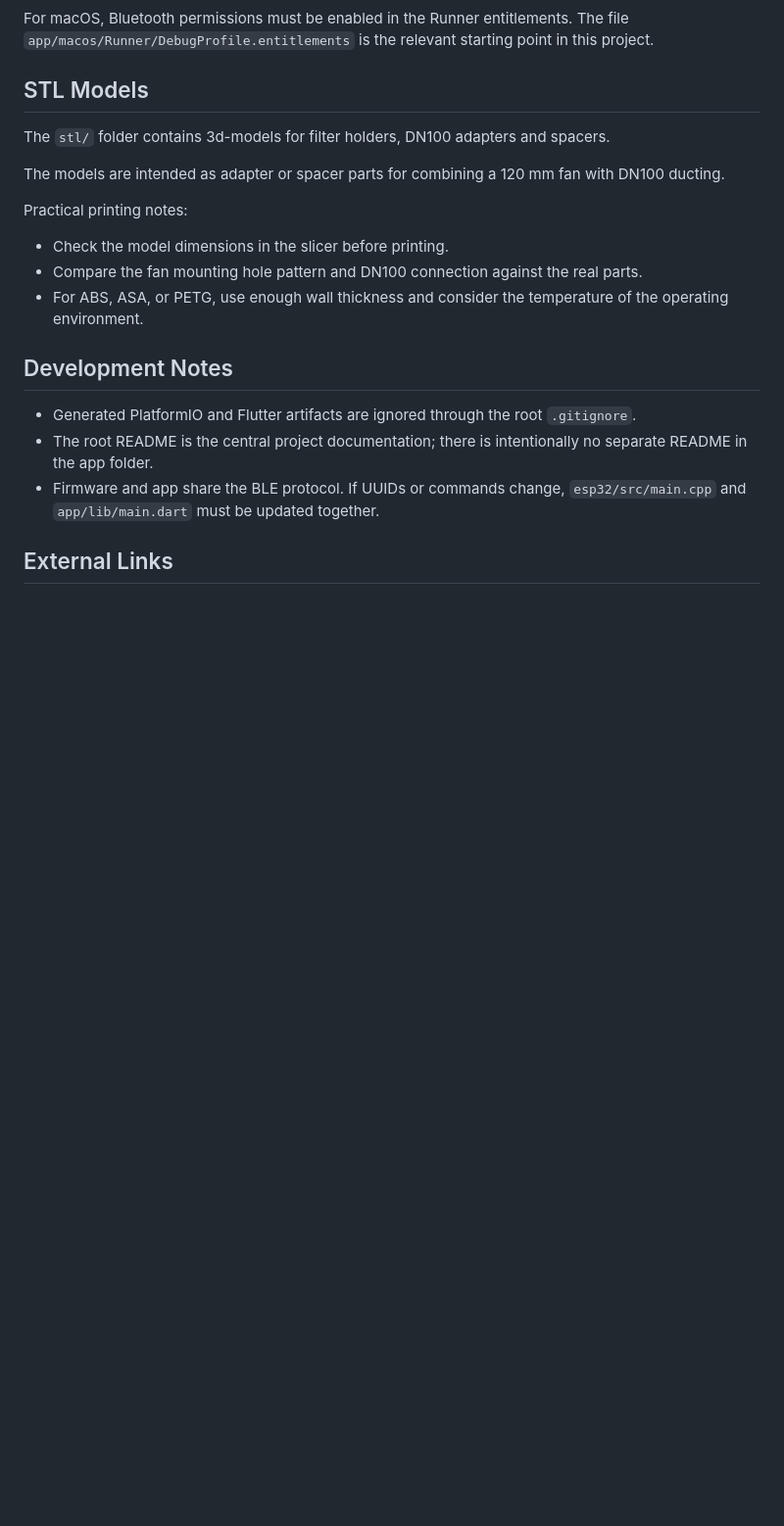
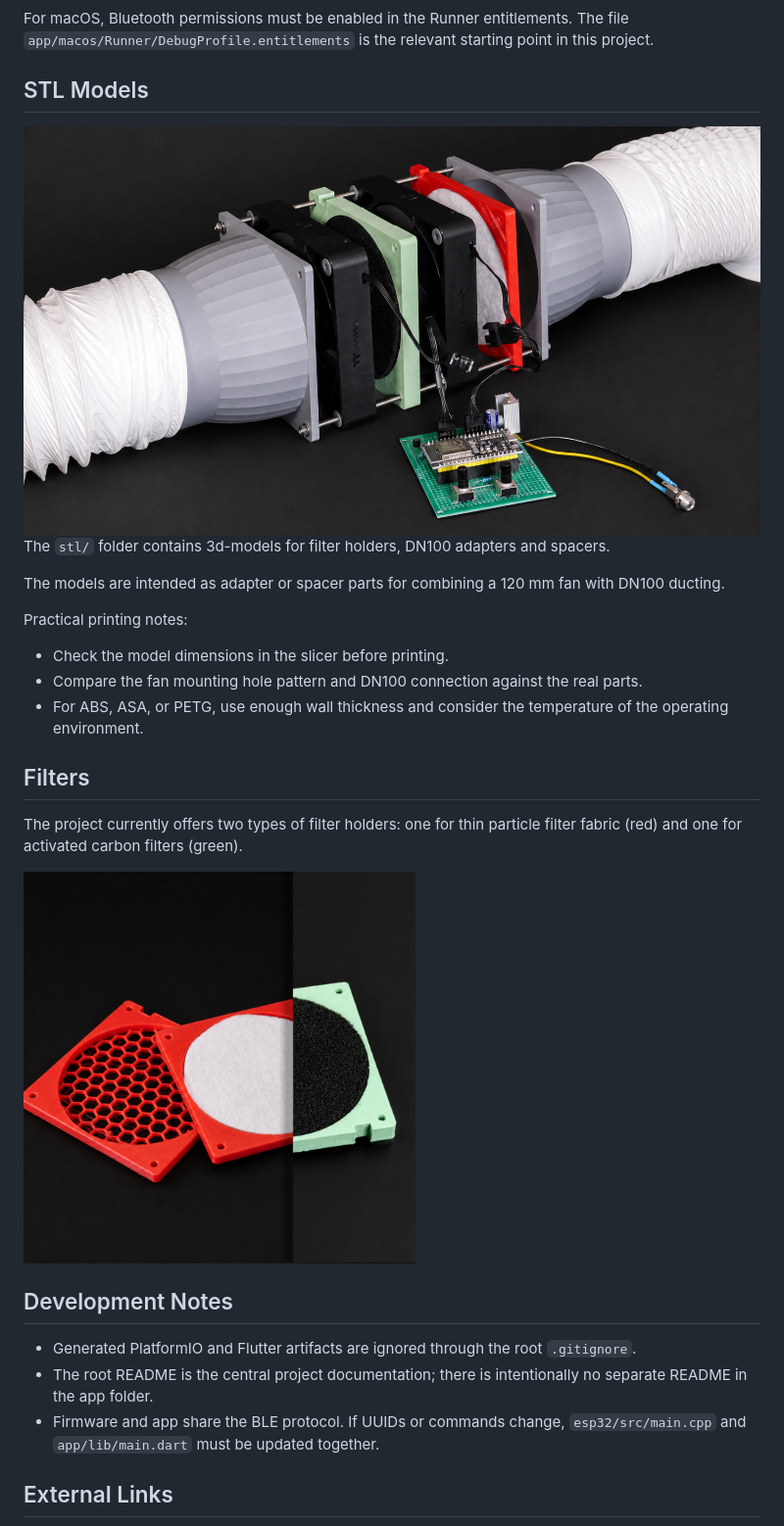
Before and after one commit to leanderseige/solderfan, a Markdown page: README.md, the part around the change. Shown at 98% size. Rendered like a GitHub page; blank space fills up the shorter version.

```diff
--- a/README.md
+++ b/README.md
@@ -185,6 +185,8 @@ in this project.
 
 ## STL Models
 
+<img src="docs/photo-exp-3.jpg" />
+
 The `stl/` folder contains 3d-models for filter holders, DN100 adapters and spacers.
 
 The models are intended as adapter or spacer parts for combining a 120 mm fan
@@ -197,6 +199,13 @@ Practical printing notes:
   parts.
 - For ABS, ASA, or PETG, use enough wall thickness and consider the temperature
   of the operating environment.
+
+## Filters
+
+The project currently offers two types of filter holders: one for thin particle filter fabric (red) and one for activated carbon filters (green).
+
+<img src="docs/photo-filtercombo.jpg" width="400" />
+
 
 ## Development Notes
 
```
